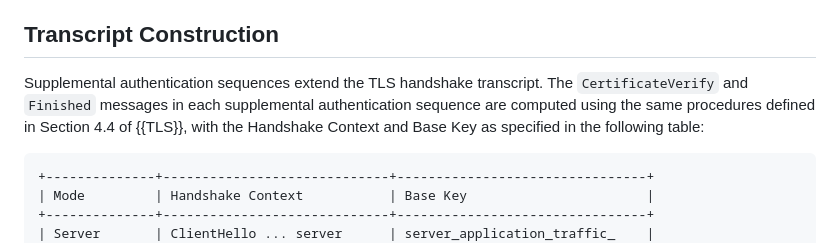
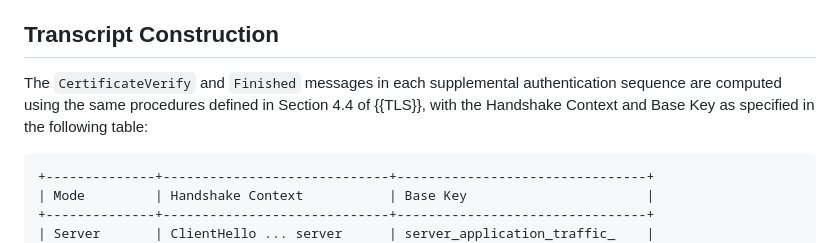
Before and after one commit to yaroslavros/tls-supplemental-auth, a Markdown page: draft-rosomakho-tls-supplemental-auth.md, the part around the change. GitHub-like rendering.

```diff
--- a/draft-rosomakho-tls-supplemental-auth.md
+++ b/draft-rosomakho-tls-supplemental-auth.md
@@ -296,7 +296,7 @@ Server supplemental authentication messages are sent after the server's `Finishe
 
 ## Transcript Construction
 
-Supplemental authentication sequences extend the TLS handshake transcript. The `CertificateVerify` and `Finished` messages in each supplemental authentication sequence are computed using the same procedures defined in Section 4.4 of {{TLS}}, with the Handshake Context and Base Key as specified in the following table:
+The `CertificateVerify` and `Finished` messages in each supplemental authentication sequence are computed using the same procedures defined in Section 4.4 of {{TLS}}, with the Handshake Context and Base Key as specified in the following table:
 
 ~~~
 +--------------+-----------------------------+--------------------------------+
```
